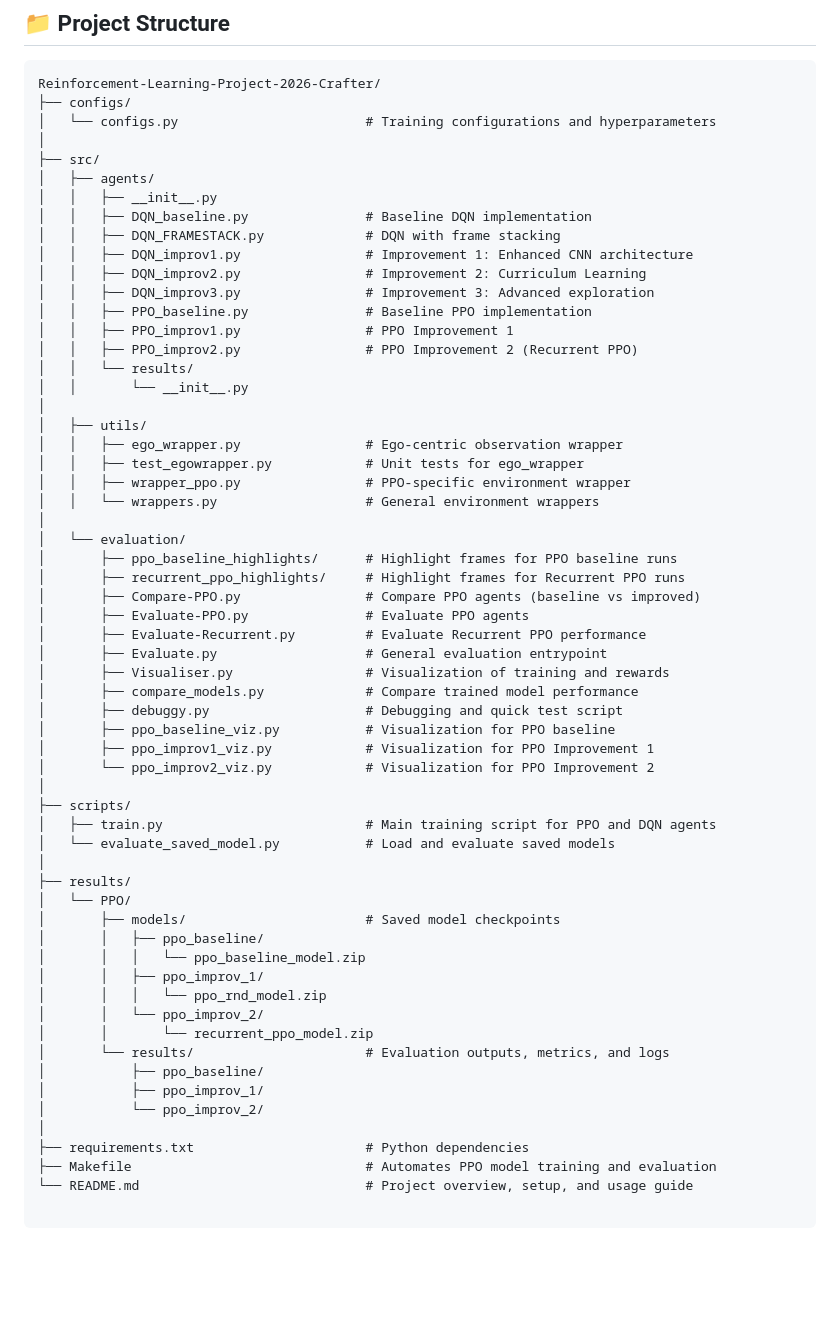
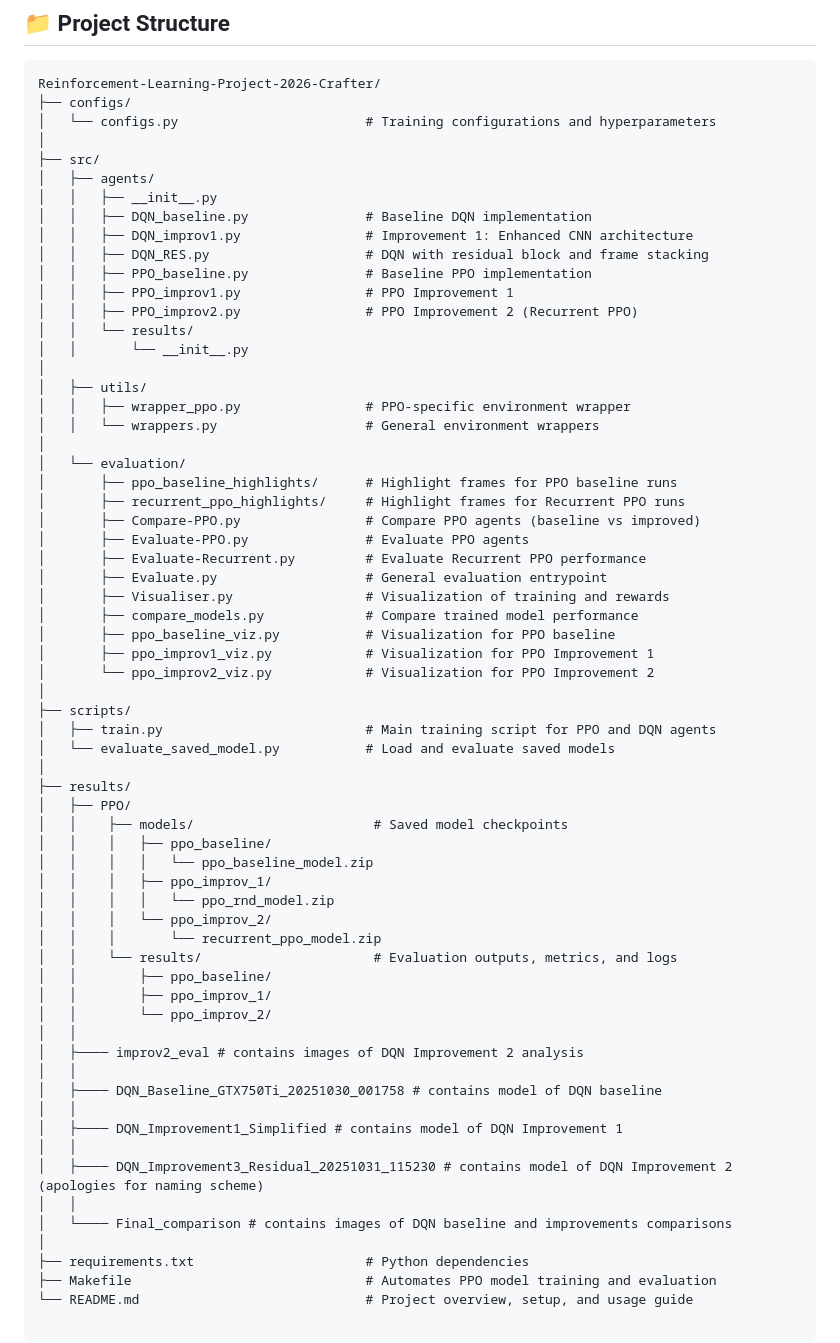
Before and after one commit to RL-CRWL/RL-Crafter-Assignment, a Markdown page: README.md, the part around the change. GitHub-like rendering; blank space fills up the shorter version.

```diff
--- a/README.md
+++ b/README.md
@@ -92,10 +92,8 @@ Reinforcement-Learning-Project-2026-Crafter/
 │   ├── agents/
 │   │   ├── __init__.py
 │   │   ├── DQN_baseline.py               # Baseline DQN implementation
-│   │   ├── DQN_FRAMESTACK.py             # DQN with frame stacking
 │   │   ├── DQN_improv1.py                # Improvement 1: Enhanced CNN architecture
-│   │   ├── DQN_improv2.py                # Improvement 2: Curriculum Learning
-│   │   ├── DQN_improv3.py                # Improvement 3: Advanced exploration
+│   │   ├── DQN_RES.py                    # DQN with residual block and frame stacking
 │   │   ├── PPO_baseline.py               # Baseline PPO implementation
 │   │   ├── PPO_improv1.py                # PPO Improvement 1
 │   │   ├── PPO_improv2.py                # PPO Improvement 2 (Recurrent PPO)
@@ -103,8 +101,6 @@ Reinforcement-Learning-Project-2026-Crafter/
 │   │       └── __init__.py
 │
 │   ├── utils/
-│   │   ├── ego_wrapper.py                # Ego-centric observation wrapper
-│   │   ├── test_egowrapper.py            # Unit tests for ego_wrapper
 │   │   ├── wrapper_ppo.py                # PPO-specific environment wrapper
 │   │   └── wrappers.py                   # General environment wrappers
 │
@@ -117,7 +113,6 @@ Reinforcement-Learning-Project-2026-Crafter/
 │       ├── Evaluate.py                   # General evaluation entrypoint
 │       ├── Visualiser.py                 # Visualization of training and rewards
 │       ├── compare_models.py             # Compare trained model performance
-│       ├── debuggy.py                    # Debugging and quick test script
 │       ├── ppo_baseline_viz.py           # Visualization for PPO baseline
 │       ├── ppo_improv1_viz.py            # Visualization for PPO Improvement 1
 │       └── ppo_improv2_viz.py            # Visualization for PPO Improvement 2
@@ -127,18 +122,28 @@ Reinforcement-Learning-Project-2026-Crafter/
 │   └── evaluate_saved_model.py           # Load and evaluate saved models
 │
 ├── results/
-│   └── PPO/
-│       ├── models/                       # Saved model checkpoints
-│       │   ├── ppo_baseline/
-│       │   │   └── ppo_baseline_model.zip
-│       │   ├── ppo_improv_1/
-│       │   │   └── ppo_rnd_model.zip
-│       │   └── ppo_improv_2/
-│       │       └── recurrent_ppo_model.zip
-│       └── results/                      # Evaluation outputs, metrics, and logs
-│           ├── ppo_baseline/
-│           ├── ppo_improv_1/
-│           └── ppo_improv_2/
+│   ├── PPO/
+│   │    ├── models/                       # Saved model checkpoints
+│   │    │   ├── ppo_baseline/
+│   │    │   │   └── ppo_baseline_model.zip
+│   │    │   ├── ppo_improv_1/
+│   │    │   │   └── ppo_rnd_model.zip
+│   │    │   └── ppo_improv_2/
+│   │    │       └── recurrent_ppo_model.zip
+│   │    └── results/                      # Evaluation outputs, metrics, and logs
+│   │        ├── ppo_baseline/
+│   │        ├── ppo_improv_1/
+│   │        └── ppo_improv_2/
+│   │
+│   ├──── improv2_eval # contains images of DQN Improvement 2 analysis
+│   │
+│   ├──── DQN_Baseline_GTX750Ti_20251030_001758 # contains model of DQN baseline
+│   │
+│   ├──── DQN_Improvement1_Simplified # contains model of DQN Improvement 1
+│   │
+│   ├──── DQN_Improvement3_Residual_20251031_115230 # contains model of DQN Improvement 2 (apologies for naming scheme)
+│   │
+│   └──── Final_comparison # contains images of DQN baseline and improvements comparisons
 │
 ├── requirements.txt                      # Python dependencies
 ├── Makefile                              # Automates PPO model training and evaluation
```
